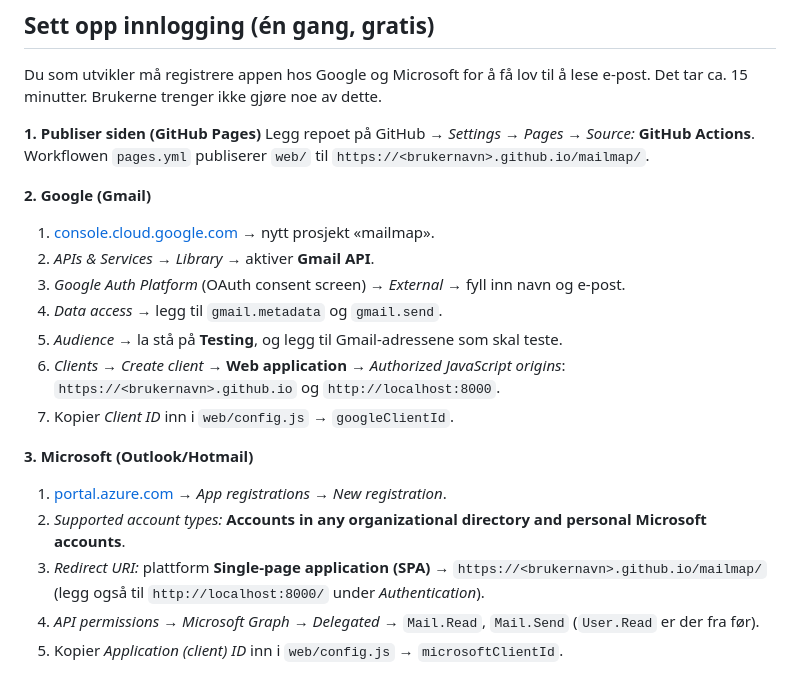
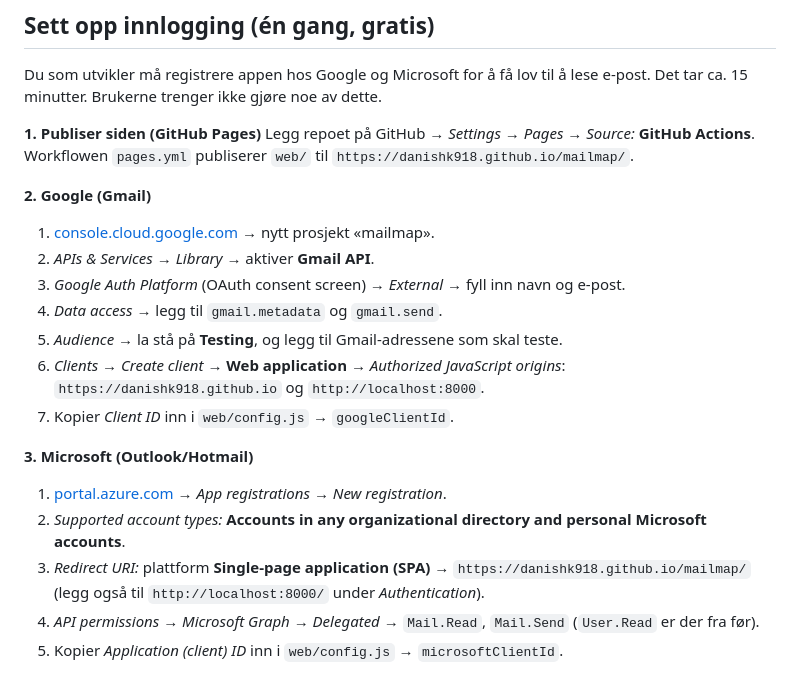
Before and after one commit to Danishk918/Mailmap, a Markdown page: README.md, the part around one of its changes. Rendered like a GitHub page.

Commit message:
README: fill in GitHub username
Co-Authored-By: Claude Opus 5.5 <noreply@anthropic.com>
Claude-Session: https://claude.ai/code/session_01XbGBdyfTHEKzCp5Y8JLQWF

```diff
--- a/README.md
+++ b/README.md
@@ -36,7 +36,7 @@ Det tar ca. 15 minutter. Brukerne trenger ikke gjøre noe av dette.
 
 **1. Publiser siden (GitHub Pages)**
 Legg repoet på GitHub → *Settings* → *Pages* → *Source:* **GitHub Actions**.
-Workflowen `pages.yml` publiserer `web/` til `https://<brukernavn>.github.io/mailmap/`.
+Workflowen `pages.yml` publiserer `web/` til `https://danishk918.github.io/mailmap/`.
 
 **2. Google (Gmail)**
 1. [console.cloud.google.com](https://console.cloud.google.com) → nytt prosjekt «mailmap».
@@ -45,14 +45,14 @@ Workflowen `pages.yml` publiserer `web/` til `https://<brukernavn>.github.io/mai
 4. *Data access* → legg til `gmail.metadata` og `gmail.send`.
 5. *Audience* → la stå på **Testing**, og legg til Gmail-adressene som skal teste.
 6. *Clients* → *Create client* → **Web application** → *Authorized JavaScript origins*:
-   `https://<brukernavn>.github.io` og `http://localhost:8000`.
+   `https://danishk918.github.io` og `http://localhost:8000`.
 7. Kopier *Client ID* inn i `web/config.js` → `googleClientId`.
 
 **3. Microsoft (Outlook/Hotmail)**
 1. [portal.azure.com](https://portal.azure.com) → *App registrations* → *New registration*.
 2. *Supported account types:* **Accounts in any organizational directory and personal Microsoft accounts**.
 3. *Redirect URI:* plattform **Single-page application (SPA)** →
-   `https://<brukernavn>.github.io/mailmap/` (legg også til `http://localhost:8000/` under *Authentication*).
+   `https://danishk918.github.io/mailmap/` (legg også til `http://localhost:8000/` under *Authentication*).
 4. *API permissions* → *Microsoft Graph* → *Delegated* → `Mail.Read`, `Mail.Send` (`User.Read` er der fra før).
 5. Kopier *Application (client) ID* inn i `web/config.js` → `microsoftClientId`.
 
```
Also changed, not shown: other parts of README.md (+1 -1 lines).
